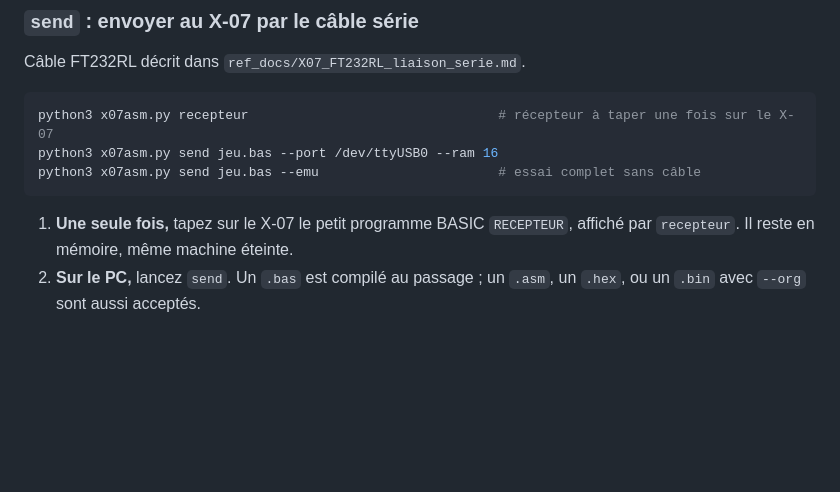
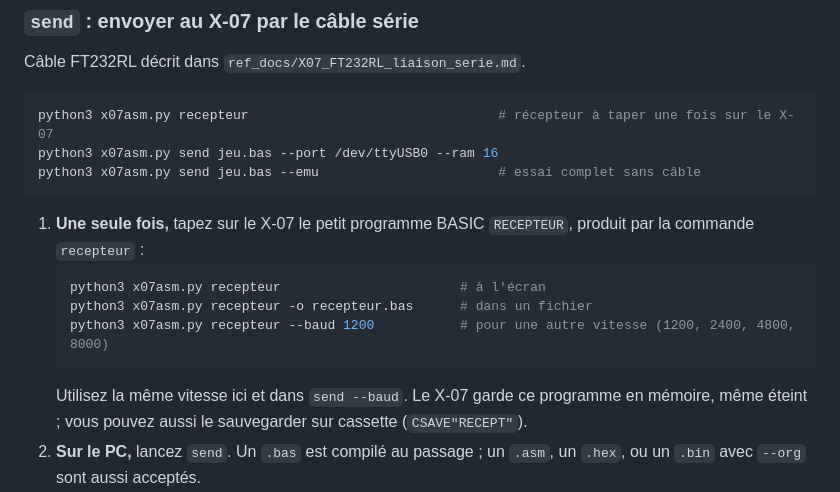
Before and after one commit to JC-Toussaint/canon-x07-tools, a Markdown page: assembleur/COMPILATEUR.md, the part around the change. Drawn GitHub-style; blank space fills up the shorter version.

Commit message:
Doc : options de la commande recepteur (-o, --baud)
Co-Authored-By: Claude Opus 5.5 <noreply@anthropic.com>

````diff
--- a/assembleur/COMPILATEUR.md
+++ b/assembleur/COMPILATEUR.md
@@ -49,7 +49,13 @@ python3 x07asm.py send jeu.bas --port /dev/ttyUSB0 --ram 16
 python3 x07asm.py send jeu.bas --emu                       # essai complet sans câble
 ```
 
-1. **Une seule fois,** tapez sur le X-07 le petit programme BASIC `RECEPTEUR`, affiché par `recepteur`. Il reste en mémoire, même machine éteinte.
+1. **Une seule fois,** tapez sur le X-07 le petit programme BASIC `RECEPTEUR`, produit par la commande `recepteur` :
+   ```sh
+   python3 x07asm.py recepteur                       # à l'écran
+   python3 x07asm.py recepteur -o recepteur.bas      # dans un fichier
+   python3 x07asm.py recepteur --baud 1200           # pour une autre vitesse (1200, 2400, 4800, 8000)
+   ```
+   Utilisez la même vitesse ici et dans `send --baud`. Le X-07 garde ce programme en mémoire, même éteint ; vous pouvez aussi le sauvegarder sur cassette (`CSAVE"RECEPT"`).
 2. **Sur le PC,** lancez `send`. Un `.bas` est compilé au passage ; un `.asm`, un `.hex`, ou un `.bin` avec `--org` sont aussi acceptés.
 3. **Sur le X-07,** tapez la commande `CLEAR 50,&H…` affichée par le PC, puis `RUN`. Le transfert se termine par `OK. EXEC &H…`.
 
````
Also changed, not shown: ref_docs/X07_FT232RL_liaison_serie.md (+7 -1 lines).
